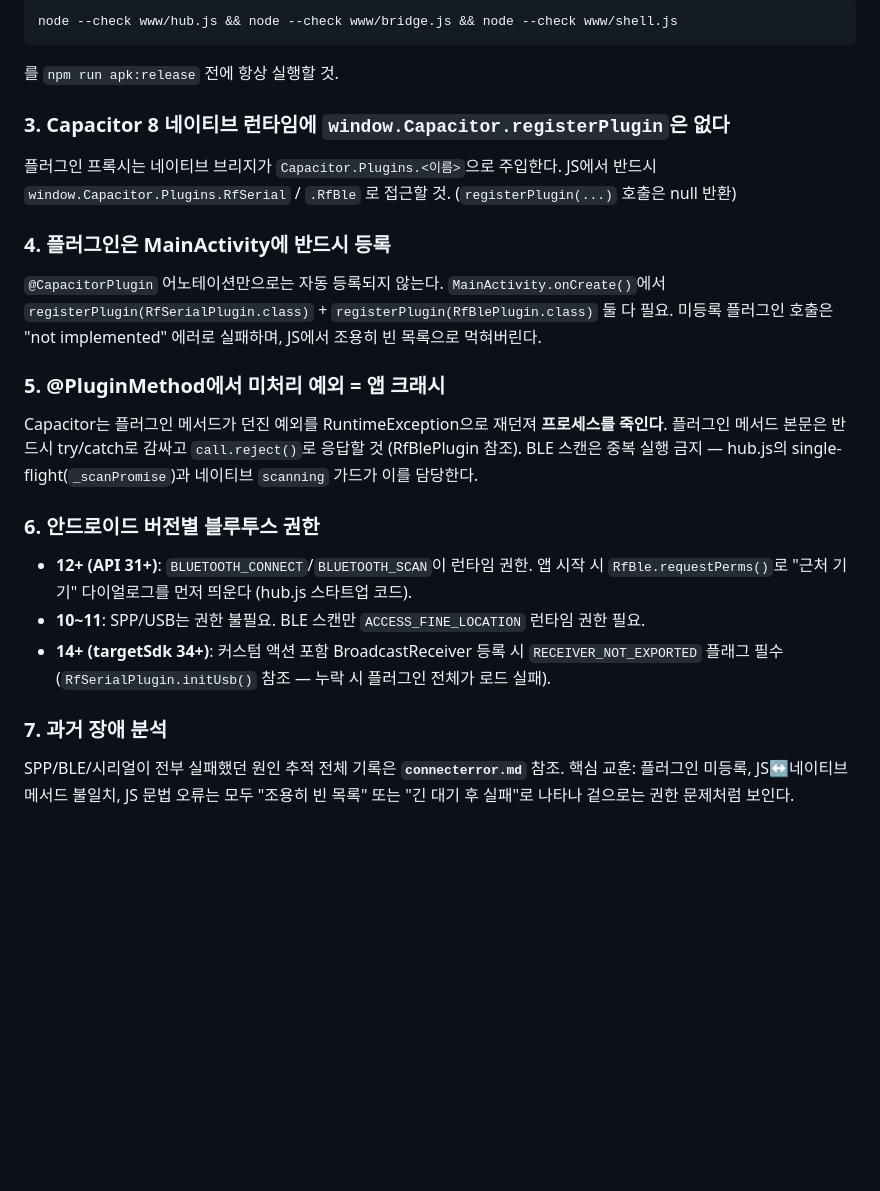
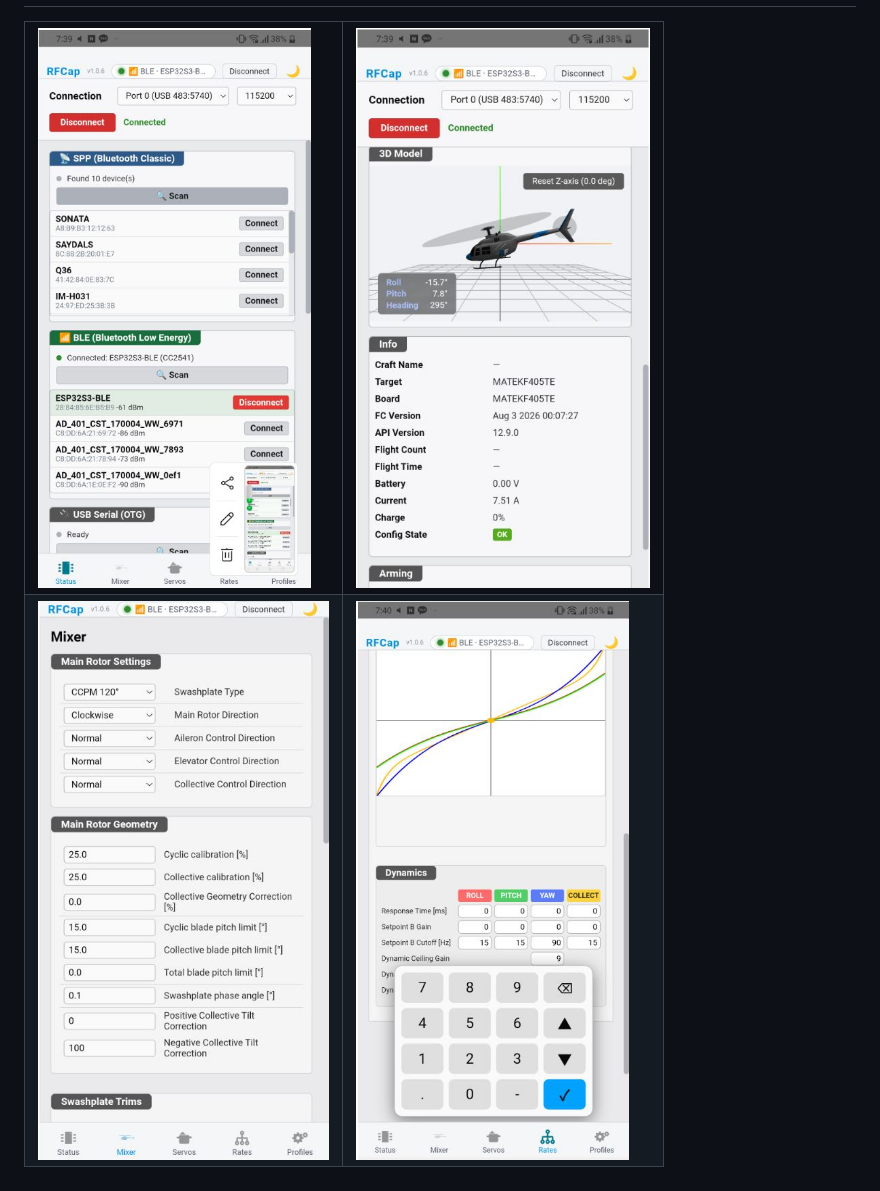
Before and after one commit to saydals/rfcap-apk, a Markdown page: README.md, the part around one of its changes. Drawn GitHub-style; pictures changed too: 1.JPG (added), 2.JPG (added), 3.JPG (added); blank space fills up the shorter version.

Commit message:
docs: update README with APK link and screenshots

````diff
--- a/README.md
+++ b/README.md
@@ -76,30 +11,10 @@ node --check www/hub.js && node --check www/bridge.js && node --check www/shell.
-```bash
-node --check www/hub.js && node --check www/bridge.js && node --check www/shell.js
-```
-를 `npm run apk:release` 전에 항상 실행할 것.
-
-### 3. Capacitor 8 네이티브 런타임에 `window.Capacitor.registerPlugin`은 없다
-플러그인 프록시는 네이티브 브리지가 `Capacitor.Plugins.<이름>`으로 주입한다.
-JS에서 반드시 `window.Capacitor.Plugins.RfSerial` / `.RfBle` 로 접근할 것. (`registerPlugin(...)` 호출은 null 반환)
-
-### 4. 플러그인은 MainActivity에 반드시 등록
-`@CapacitorPlugin` 어노테이션만으로는 자동 등록되지 않는다. `MainActivity.onCreate()`에서
-`registerPlugin(RfSerialPlugin.class)` + `registerPlugin(RfBlePlugin.class)` 둘 다 필요.
-미등록 플러그인 호출은 "not implemented" 에러로 실패하며, JS에서 조용히 빈 목록으로 먹혀버린다.
-
-### 5. @PluginMethod에서 미처리 예외 = 앱 크래시
-Capacitor는 플러그인 메서드가 던진 예외를 RuntimeException으로 재던져 **프로세스를 죽인다**.
-플러그인 메서드 본문은 반드시 try/catch로 감싸고 `call.reject()`로 응답할 것 (RfBlePlugin 참조).
-BLE 스캔은 중복 실행 금지 — hub.js의 single-flight(`_scanPromise`)과 네이티브 `scanning` 가드가 이를 담당한다.
-
-### 6. 안드로이드 버전별 블루투스 권한
-- **12+ (API 31+)**: `BLUETOOTH_CONNECT`/`BLUETOOTH_SCAN`이 런타임 권한. 앱 시작 시
-  `RfBle.requestPerms()`로 "근처 기기" 다이얼로그를 먼저 띄운다 (hub.js 스타트업 코드).
-- **10~11**: SPP/USB는 권한 불필요. BLE 스캔만 `ACCESS_FINE_LOCATION` 런타임 권한 필요.
-- **14+ (targetSdk 34+)**: 커스텀 액션 포함 BroadcastReceiver 등록 시 `RECEIVER_NOT_EXPORTED` 플래그 필수
-  (`RfSerialPlugin.initUsb()` 참조 — 누락 시 플러그인 전체가 로드 실패).
-
-### 7. 과거 장애 분석
-SPP/BLE/시리얼이 전부 실패했던 원인 추적 전체 기록은 **`connecterror.md`** 참조.
-핵심 교훈: 플러그인 미등록, JS↔네이티브 메서드 불일치, JS 문법 오류는 모두
-"조용히 빈 목록" 또는 "긴 대기 후 실패"로 나타나 겉으로는 권한 문제처럼 보인다.
+<table>
+  <tr>
+    <td><img src="https://github.com/saydals/rfcap-apk/raw/main/1.JPG" width="400"></td>
+    <td><img src="https://github.com/saydals/rfcap-apk/raw/main/2.JPG" width="400"></td>
+  </tr>
+  <tr>
+    <td><img src="https://github.com/saydals/rfcap-apk/raw/main/3.JPG" width="400"></td>
+    <td><img src="https://github.com/saydals/rfcap-apk/raw/main/4.JPG" width="400"></td>
+  </tr>
+</table>
````
Also changed, not shown: other parts of README.md (+5 -70 lines).
